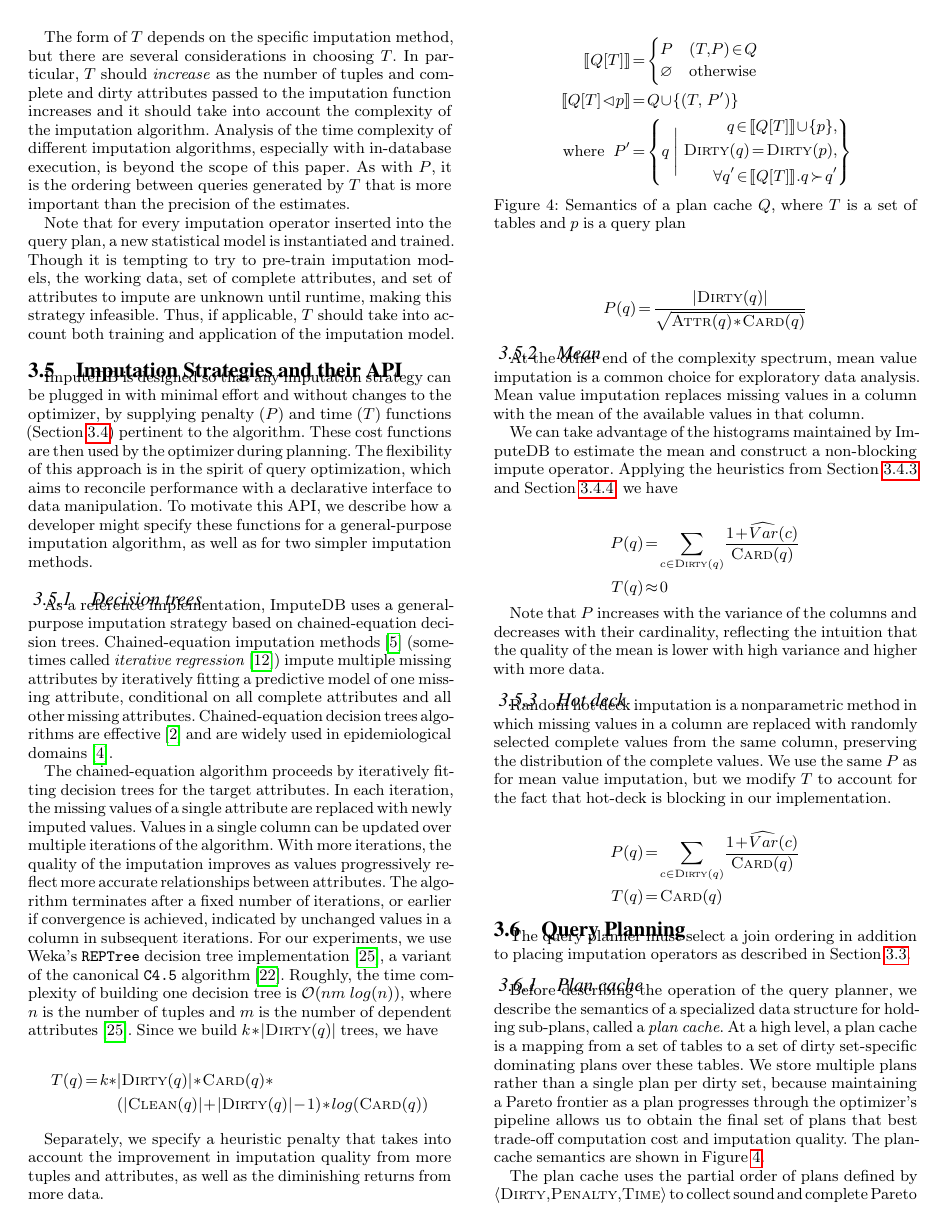
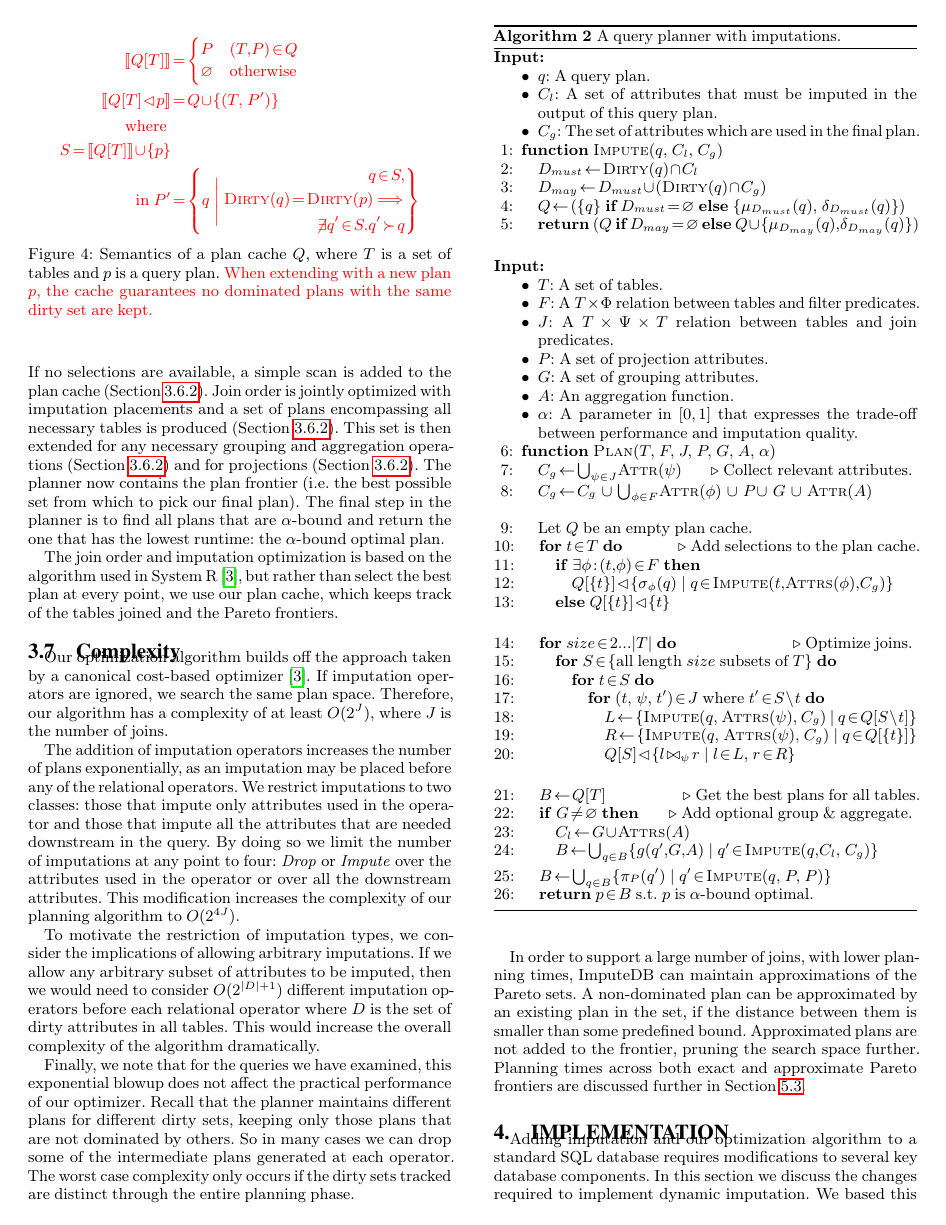
Before and after one commit to mitdbg/imputedb, a LaTeX document (paper/main.tex, which reads paper/algorithm.tex): page 5 of 12 before the commit and page 6 of 12 after it. Compiled offline with pdfLaTeX.

Commit message:
fig 4: fix to avoid dirty set issue

```diff
--- a/paper/algorithm.tex
+++ b/paper/algorithm.tex
@@ -312,23 +312,31 @@ We store multiple plans rather than a single plan per dirty set, because maintai
 allows us to obtain the final set of plans that best trade-off computation
 cost and imputation quality. The plan-cache semantics are shown in~\Cref{fig:semantics-plan-cache}.
 
+
 \begin{figure}
+  \cameraready{
   \begin{align*}
     \llbracket Q[T] \rrbracket &= \begin{cases}
       P & (T, P) \in Q \\
       \emptyset & \text{otherwise} \\
     \end{cases} \\
     \llbracket Q[T] \lhd p \rrbracket &= \begin{aligned} Q \cup \{(T,\ P') \} \end{aligned}\\
-    \text{ where }\ P' &= \left\{q ~\Bigg|~ \begin{aligned}
-        q \in \llbracket Q[T] \rrbracket \cup \{p\}, \\
-        \textsc{Dirty}(q) = \textsc{Dirty}(p),\\
-        \forall q' \in \llbracket Q[T] \rrbracket.  \doms{q} {q'}
-      \end{aligned}
-    \right\}
+    \text{ where }\\
+    S = \llbracket Q[T] \rrbracket \cup \{p\}\\
+    \text{ in }
+    P' &= \left\{q ~\Bigg|~ \begin{aligned}
+              q \in S,\\
+              \textsc{Dirty}(q) = \textsc{Dirty}(p) \implies\\
+              \not \exists q' \in S.\doms{q'}{q}
+              \end{aligned}
+            \right\}
   \end{align*}
-  \caption{Semantics of a plan cache $Q$, where $T$ is a set of tables and $p$ is a query plan}
+  \caption{Semantics of a plan cache $Q$, where $T$ is a set of tables and $p$ is a query plan. \cameraready{When extending with a new plan $p$, the cache guarantees
+  no dominated plans with the same dirty set are kept.}}
   \label{fig:semantics-plan-cache}
+  }
 \end{figure}
+
 
 The plan cache uses the partial order of plans defined by  $\langle \textsc{Dirty}, \textsc{Penalty}, \textsc{Time} \rangle$ to
 collect sound and complete Pareto frontiers. Plans with different $\textsc{Dirty}$ sets cannot be compared. The final
--- a/paper/main.tex
+++ b/paper/main.tex
@@ -26,6 +26,7 @@
 \usepackage{enumitem}
 \usepackage{hyperref} % load after other packages
 \usepackage{cleveref}
+\usepackage{mathtools}
 
 \newcommand{\srm}[1]{\textcolor{red}{SAM:#1}}
 \addbibresource{references.bib}
@@ -109,6 +110,7 @@
 \newcommand{\todo}[1]{{\color{red}\textbf{TODO:} #1}}
 \newcommand{\todobox}[2]{{\color{red}\fbox{\parbox{\columnwidth}{\textbf{TODO:} \textit{#1}\\#2}}}}
 \newcommand{\review}[1]{#1}
+\newcommand{\cameraready}[1]{{\color{red}#1}}
 
 % results that can be used in any section
 \newcommand{\demorows}{10175}
```
